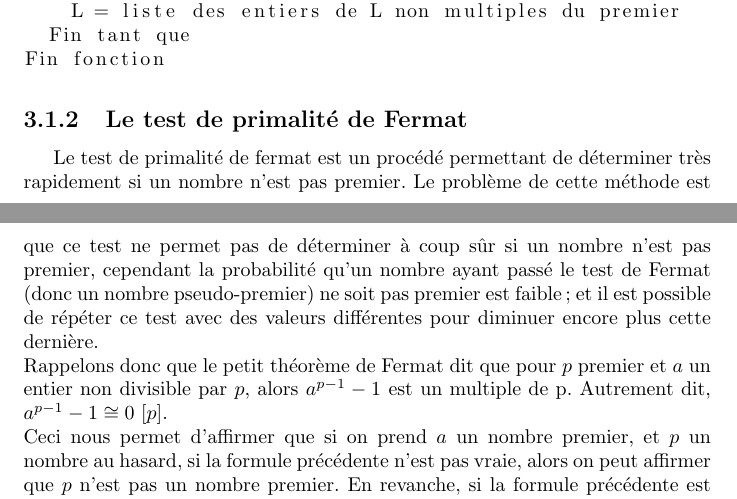
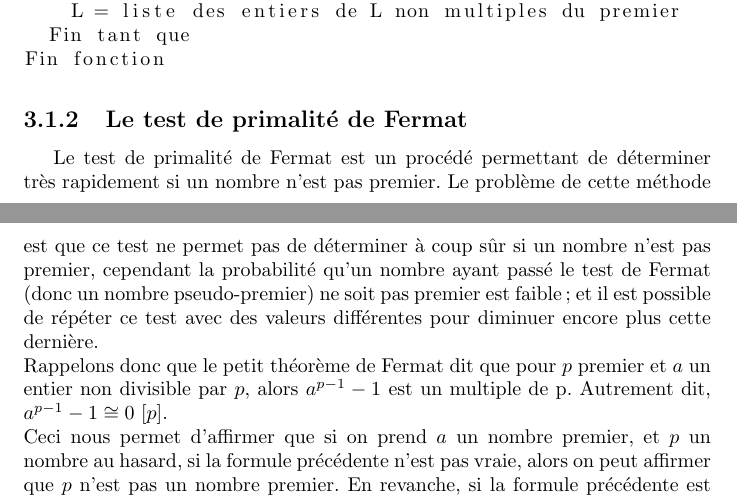
Before and after one commit to Ankeraout/mm2017, a LaTeX document (compte rendu.tex, which reads part_3.tex): two parts of pages 12 and 13 of 16, joined at a grey line, cut so that both start at the same text. Compiled offline with pdfLaTeX.

Commit message:
Modification

```diff
--- a/part_3.tex
+++ b/part_3.tex
@@ -16,7 +16,7 @@ Fonction Eratosthene(Limite)
 Fin fonction
 				\end{lstlisting}
 		\subsection{Le test de primalité de Fermat}
-			Le test de primalité de fermat est un procédé permettant de déterminer très rapidement si un nombre n'est pas premier. Le problème de cette méthode est que ce test ne permet pas de déterminer à coup sûr si un nombre n'est pas premier, cependant la probabilité qu'un nombre ayant passé le test de Fermat (donc un nombre pseudo-premier) ne soit pas premier est faible ; et il est possible de répéter ce test avec des valeurs différentes pour diminuer encore plus cette dernière.\\
+			Le test de primalité de Fermat est un procédé permettant de déterminer très rapidement si un nombre n'est pas premier. Le problème de cette méthode est que ce test ne permet pas de déterminer à coup sûr si un nombre n'est pas premier, cependant la probabilité qu'un nombre ayant passé le test de Fermat (donc un nombre pseudo-premier) ne soit pas premier est faible ; et il est possible de répéter ce test avec des valeurs différentes pour diminuer encore plus cette dernière.\\
 			Rappelons donc que le petit théorème de Fermat dit que pour $p$ premier et $a$ un entier non divisible par $p$, alors $a^{p-1} - 1$ est un multiple de p. Autrement dit, $a^{p-1}-1\cong{0}$ $[p]$.\\
 			Ceci nous permet d'affirmer que si on prend $a$ un nombre premier, et $p$ un nombre au hasard, si la formule précédente n'est pas vraie, alors on peut affirmer que $p$ n'est pas un nombre premier. En revanche, si la formule précédente est vraie, on ne peut pas affirmer que $p$ est un nombre premier, mais seulement qu'il s'agit d'un nombre pseudo-premier. Il est possible de répéter le test de primalité de Fermat avec des différentes valeurs de $a$ successivement, pour un même nombre $p$ testé, afin de renforcer la probabilité que $p$ soit premier, s'il passe tous les tests de primalité de Fermat. Nous avons produit une implémentation en Java, dans le fichier $TestFermat.java$.
 		\subsection{Essais de division}
```
